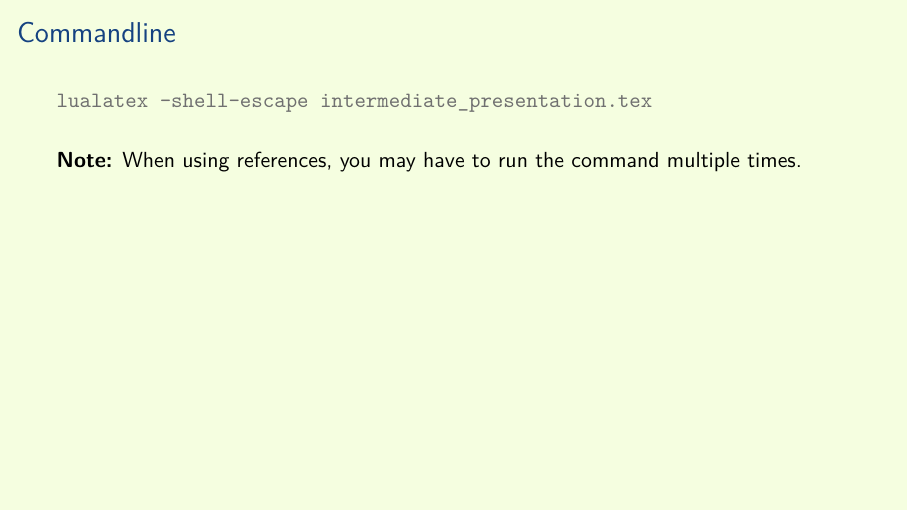
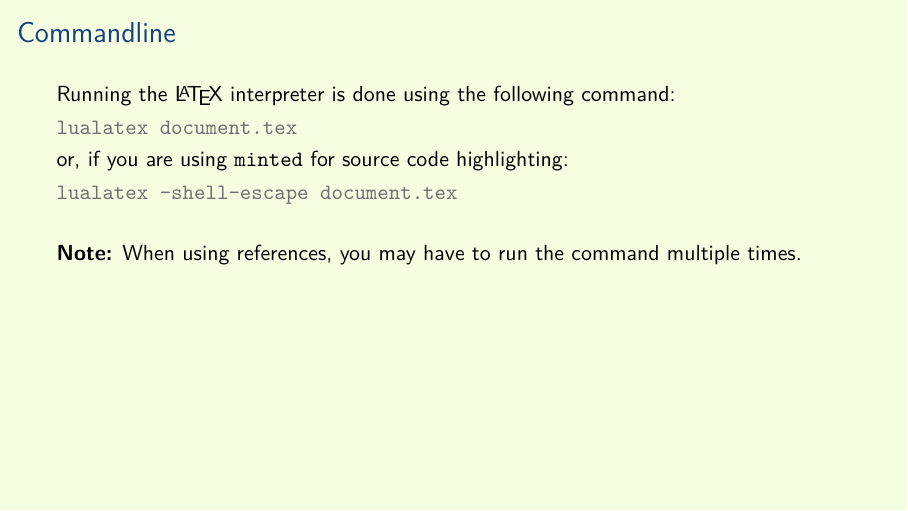
Before and after one commit to aslakjohansen/prosa-latex, LaTeX slides (doc/introduction_presentation.tex, which reads doc/introduction_contents.tex): page 12 of 67. Compiled offline with XeLaTeX.

Commit message:
Wrote about the -shell-escape flag

```diff
--- a/doc/introduction_contents.tex
+++ b/doc/introduction_contents.tex
@@ -195,8 +195,13 @@
 \begin{frame}[fragile]
   \frametitle{Commandline}
   \vspace{3mm}
+  Running the \LaTeX\ interpreter is done using the following command:
   \begin{minted}[breaklines]{shell-session}
-lualatex -shell-escape intermediate_presentation.tex
+lualatex document.tex
+  \end{minted}
+  or, if you are using \packagename{minted} for source code highlighting:
+  \begin{minted}[breaklines]{shell-session}
+lualatex -shell-escape document.tex
   \end{minted}
 
   \vspace{5mm}
```
